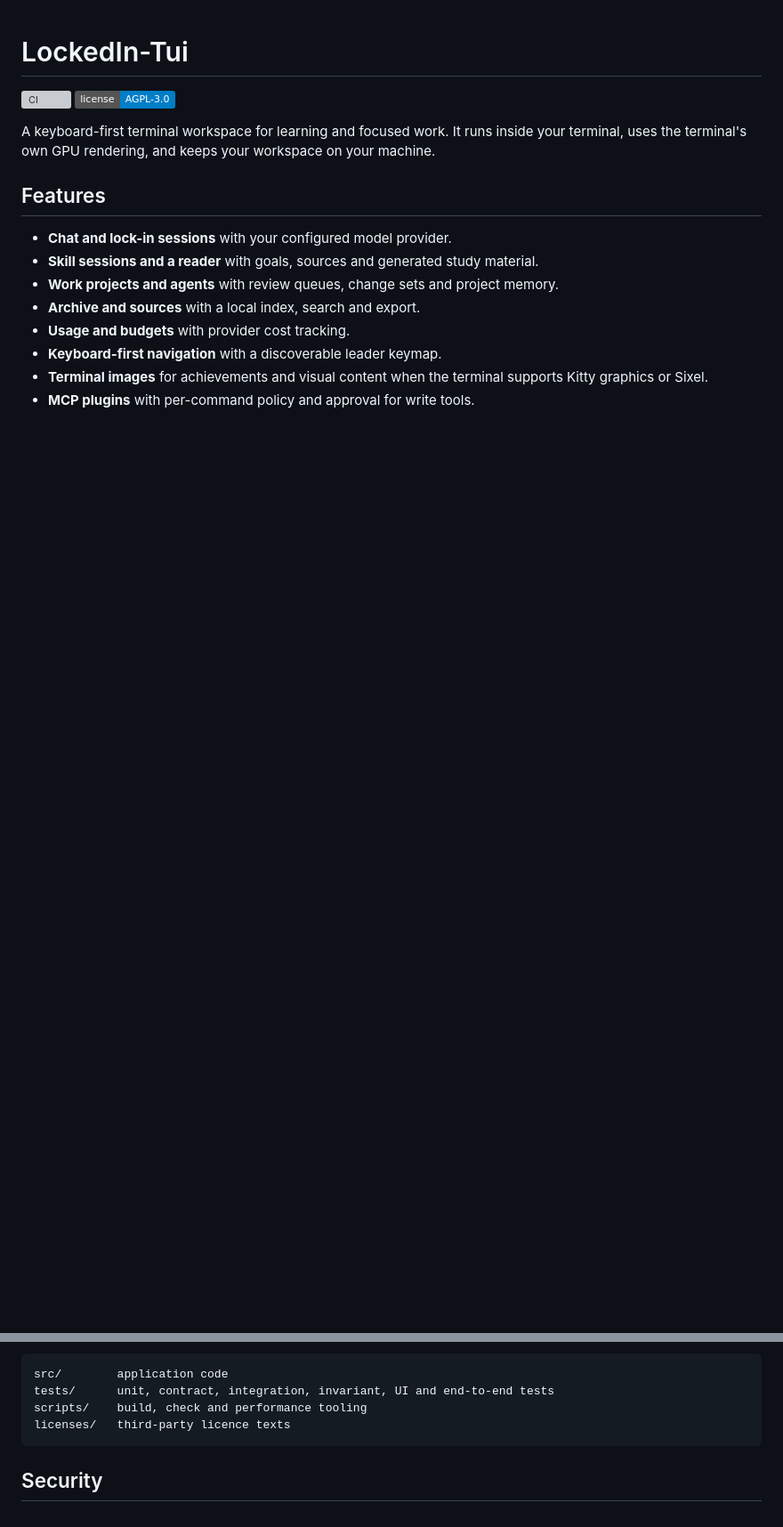
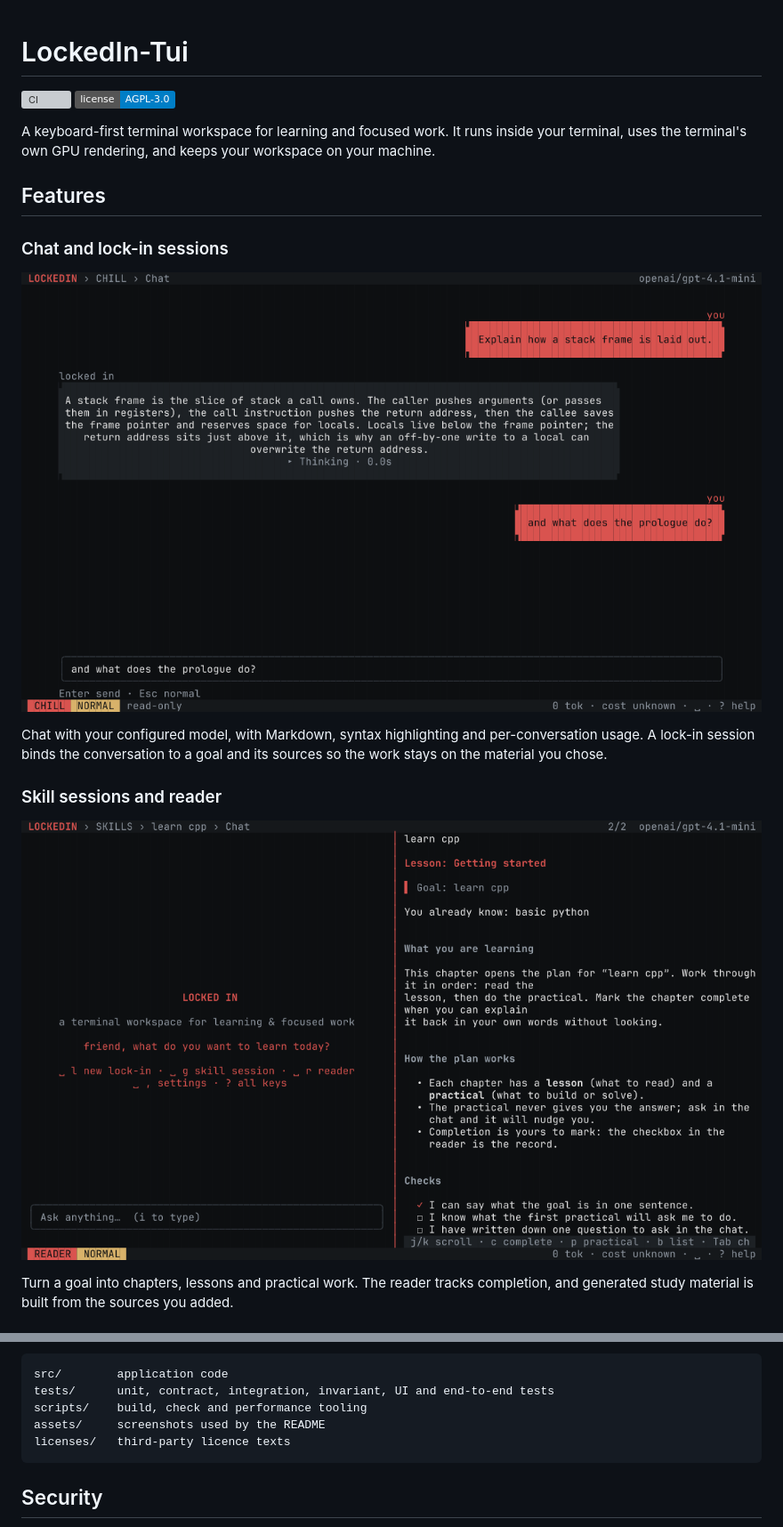
Before and after one commit to Jacob-Chamney/LockedIn-Tui, a Markdown page: README.md, 2 parts joined by grey strips. Shown at 89% size. Rendered like a GitHub page; pictures changed too: assets/screenshots/chat.png (added), assets/screenshots/course.png (added); badges without logos; blank space fills up the shorter version; grey boxes are pictures that could not be loaded.

````diff
--- a/README.md
+++ b/README.md
@@ -9,14 +9,18 @@ workspace on your machine.
 
 ## Features
 
-- **Chat and lock-in sessions** with your configured model provider.
-- **Skill sessions and a reader** with goals, sources and generated study
-  material.
-- **Work projects and agents** with review queues, change sets and project
-  memory.
-- **Archive and sources** with a local index, search and export.
-- **Usage and budgets** with provider cost tracking.
-- **Keyboard-first navigation** with a discoverable leader keymap.
-- **Terminal images** for achievements and visual content when the terminal
-  supports Kitty graphics or Sixel.
-- **MCP plugins** with per-command policy and approval for write tools.
+### Chat and lock-in sessions
+
+![Chat with a model provider](assets/screenshots/chat.png)
+
+Chat with your configured model, with Markdown, syntax highlighting and
+per-conversation usage. A lock-in session binds the conversation to a goal and
+its sources so the work stays on the material you chose.
+
+### Skill sessions and reader
+
+![Skill session reader](assets/screenshots/course.png)
+
+Turn a goal into chapters, lessons and practical work. The reader tracks
+completion, and generated study material is built from the sources you added.
+
@@ -79,6 +106,7 @@ Layout:
 src/        application code
 tests/      unit, contract, integration, invariant, UI and end-to-end tests
 scripts/    build, check and performance tooling
+assets/     screenshots used by the README
 licenses/   third-party licence texts
 ```
 
````
Also changed, not shown: other parts of README.md (+23 -0 lines), CONTRIBUTING.md (+2 -0 lines), assets/screenshots/achievements.png (added), assets/screenshots/knowledge.png (added), assets/screenshots/manager-sessions.png (added).
